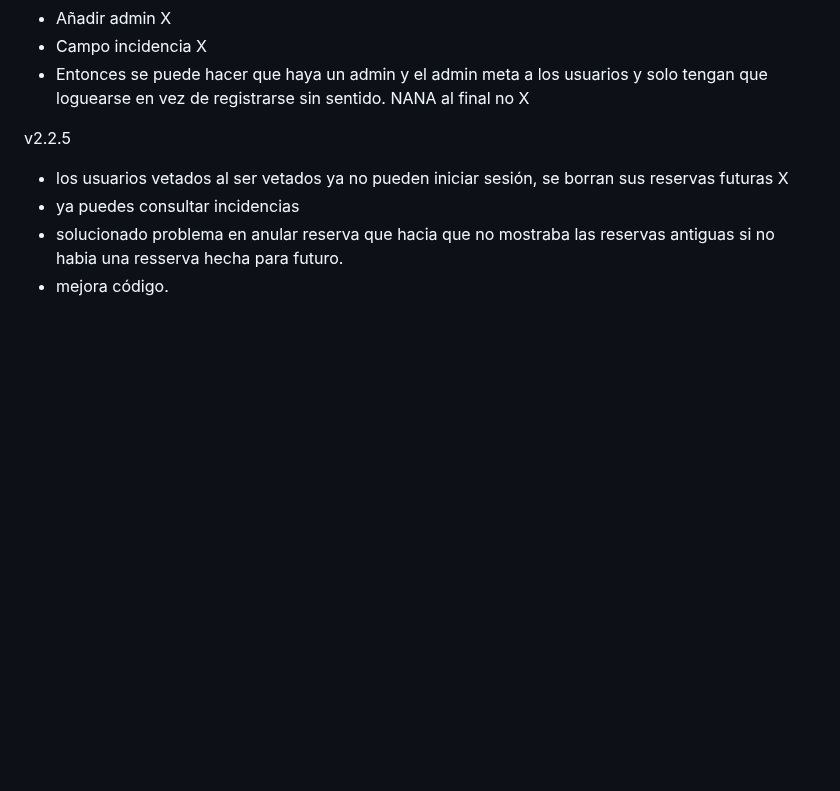
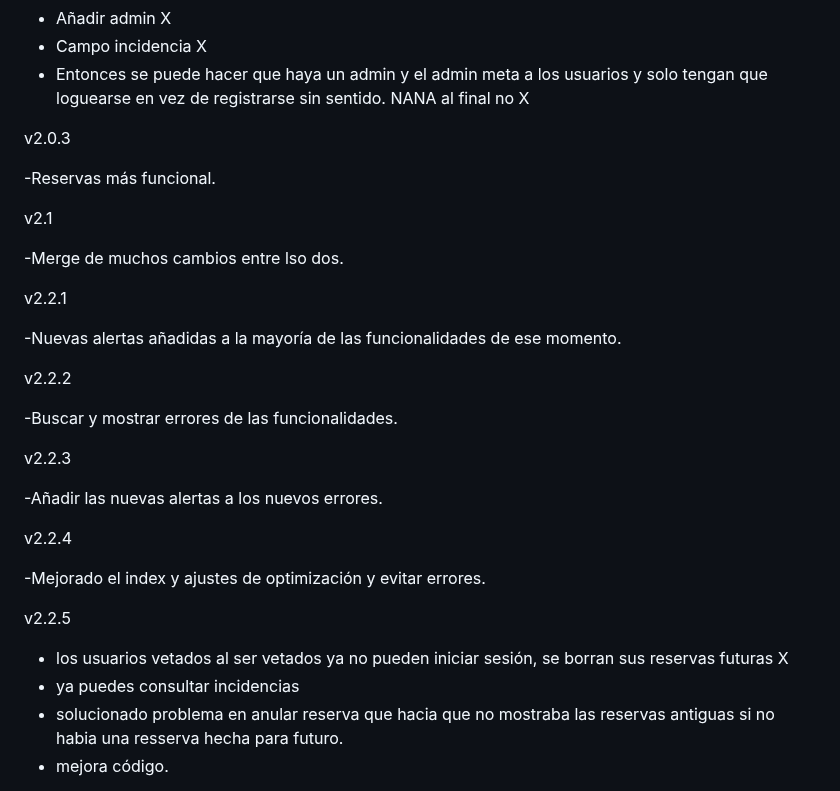
Before and after one commit to guillermooom/gaming, a Markdown page: README.md, the part around the change. GitHub-like rendering; blank space fills up the shorter version.

```diff
--- a/README.md
+++ b/README.md
@@ -48,6 +48,30 @@ Cosas que faltan por hacer: X = Hecho
 - Añadir admin X
 - Campo incidencia X
 - Entonces se puede hacer que haya un admin y el admin meta a los usuarios y solo tengan que loguearse en vez de registrarse sin sentido. NANA al final no X
+
+v2.0.3
+
+-Reservas más funcional.
+
+v2.1
+
+-Merge de muchos cambios entre lso dos.
+
+v2.2.1
+
+-Nuevas alertas añadidas a la mayoría de las funcionalidades de ese momento.
+
+v2.2.2
+
+-Buscar y mostrar errores de las funcionalidades.
+
+v2.2.3
+
+-Añadir las nuevas alertas a los nuevos errores.
+
+v2.2.4
+
+-Mejorado el index y ajustes de optimización y evitar errores.
 
 v2.2.5
 - los usuarios vetados al ser vetados ya no pueden iniciar sesión, se borran sus reservas futuras X
```
